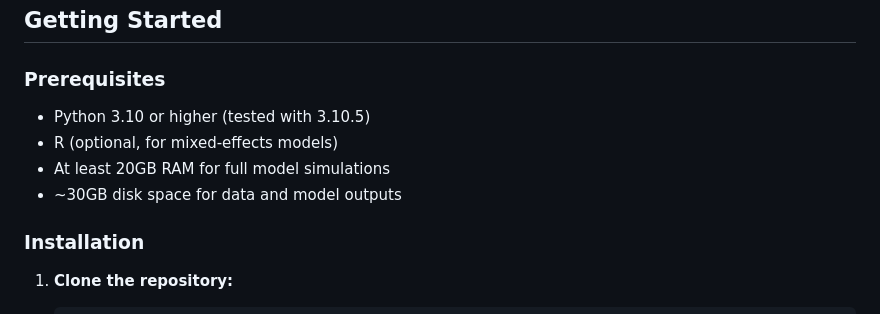
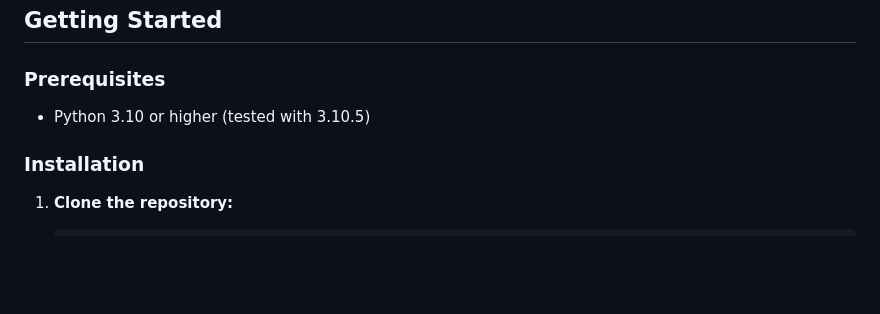
Before and after one commit to sharootonian/CognitiveStrategiesInTeaching, a Markdown page: README.md, the part around the change. Drawn GitHub-style; blank space fills up the shorter version.

```diff
--- a/README.md
+++ b/README.md
@@ -60,11 +60,7 @@ CognitiveStrategiesInTeaching/
 ## Getting Started
 
 ### Prerequisites
-
 - Python 3.10 or higher (tested with 3.10.5)
-- R (optional, for mixed-effects models)
-- At least 20GB RAM for full model simulations
-- ~30GB disk space for data and model outputs
 
 ### Installation
 
```
